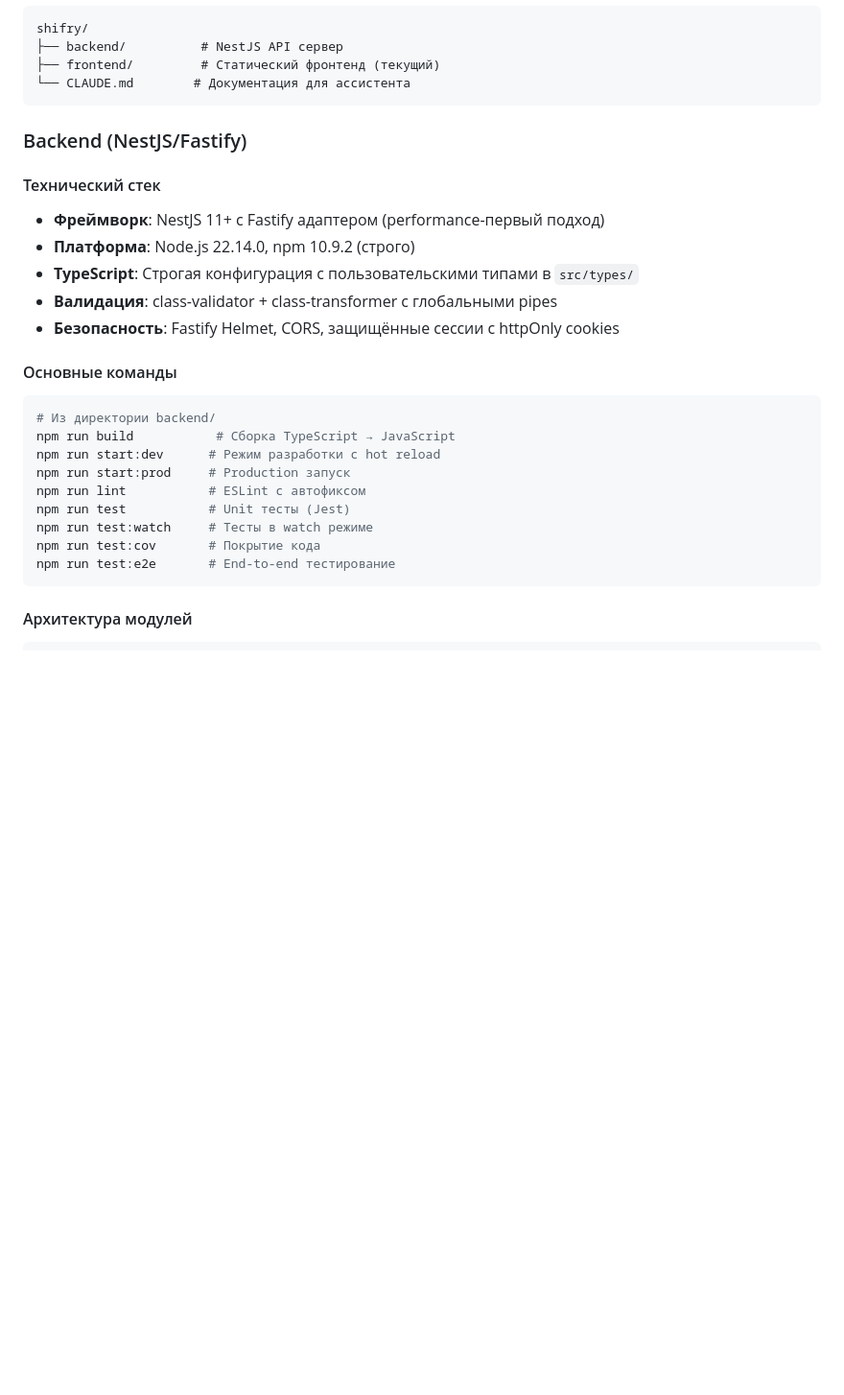
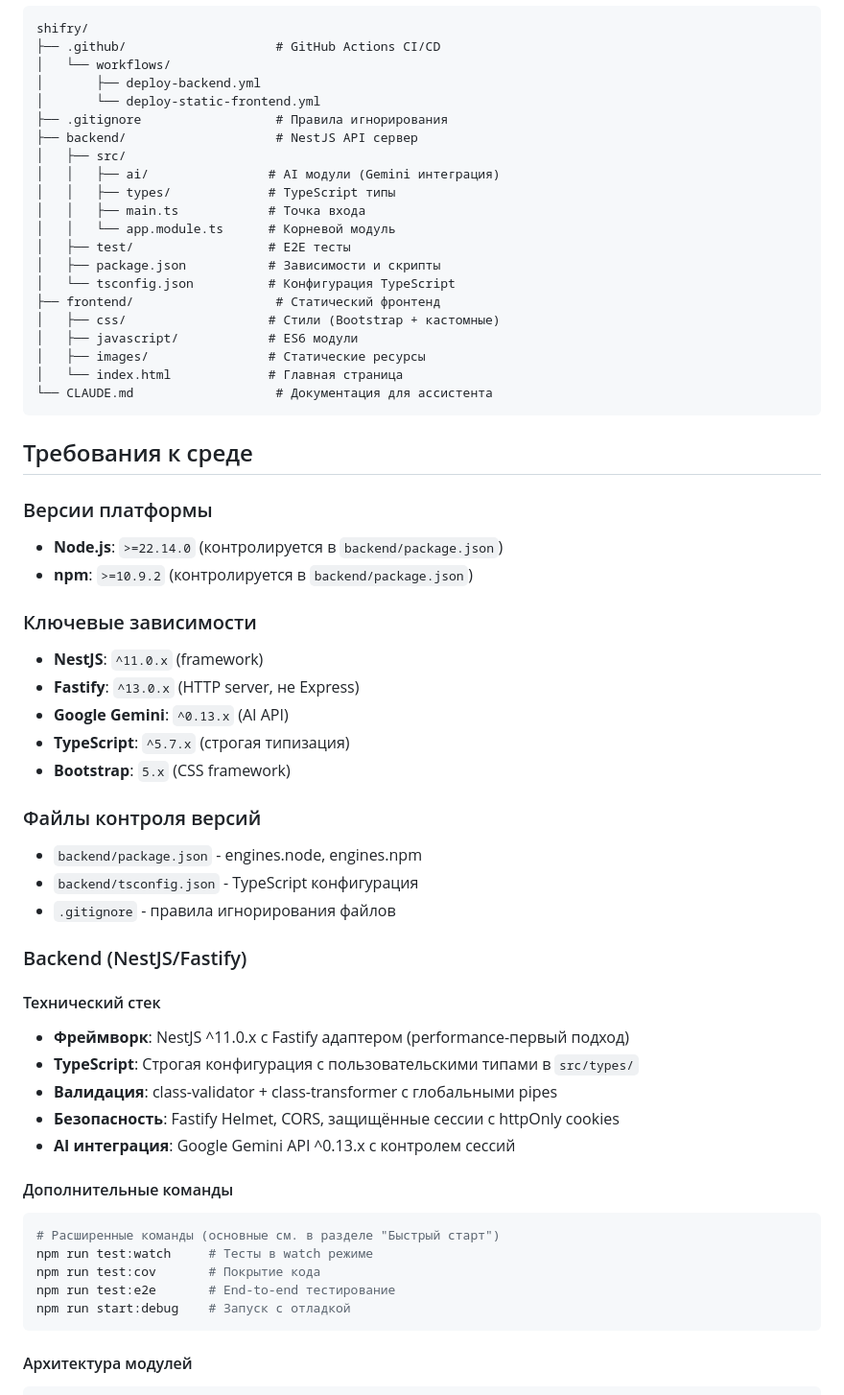
Before and after one commit to icifra/ibahs, a Markdown page: CLAUDE.md, the part around the change printed below. Shown: that part at 96% size. Drawn GitHub-style; blank space fills up the shorter version.

Commit message:
Улучшена структура CLAUDE.md: добавлено содержание, реальная структура репозитория, правильные версии >=22.14.0

````diff
--- a/CLAUDE.md
+++ b/CLAUDE.md
@@ -25,30 +61,61 @@
 ```
 shifry/
-├── backend/          # NestJS API сервер
-├── frontend/         # Статический фронтенд (текущий)
-└── CLAUDE.md        # Документация для ассистента
+├── .github/                    # GitHub Actions CI/CD
+│   └── workflows/
+│       ├── deploy-backend.yml
+│       └── deploy-static-frontend.yml
+├── .gitignore                  # Правила игнорирования
+├── backend/                    # NestJS API сервер
+│   ├── src/
+│   │   ├── ai/                # AI модули (Gemini интеграция)
+│   │   ├── types/             # TypeScript типы
+│   │   ├── main.ts            # Точка входа
+│   │   └── app.module.ts      # Корневой модуль
+│   ├── test/                  # E2E тесты
+│   ├── package.json           # Зависимости и скрипты
+│   └── tsconfig.json          # Конфигурация TypeScript
+├── frontend/                   # Статический фронтенд
+│   ├── css/                   # Стили (Bootstrap + кастомные)
+│   ├── javascript/            # ES6 модули
+│   ├── images/                # Статические ресурсы
+│   └── index.html             # Главная страница
+└── CLAUDE.md                   # Документация для ассистента
 ```
+
+## Требования к среде
+
+### Версии платформы
+- **Node.js**: `>=22.14.0` (контролируется в `backend/package.json`)
+- **npm**: `>=10.9.2` (контролируется в `backend/package.json`)
+
+### Ключевые зависимости
+- **NestJS**: `^11.0.x` (framework)
+- **Fastify**: `^13.0.x` (HTTP server, не Express)
+- **Google Gemini**: `^0.13.x` (AI API)
+- **TypeScript**: `^5.7.x` (строгая типизация)
+- **Bootstrap**: `5.x` (CSS framework)
+
+### Файлы контроля версий
+- `backend/package.json` - engines.node, engines.npm
+- `backend/tsconfig.json` - TypeScript конфигурация
+- `.gitignore` - правила игнорирования файлов
 
 ### Backend (NestJS/Fastify)
 
 #### Технический стек
-- **Фреймворк**: NestJS 11+ с Fastify адаптером (performance-первый подход)
-- **Платформа**: Node.js 22.14.0, npm 10.9.2 (строго)
+- **Фреймворк**: NestJS ^11.0.x с Fastify адаптером (performance-первый подход)
 - **TypeScript**: Строгая конфигурация с пользовательскими типами в `src/types/`
 - **Валидация**: class-validator + class-transformer с глобальными pipes
 - **Безопасность**: Fastify Helmet, CORS, защищённые сессии с httpOnly cookies
+- **AI интеграция**: Google Gemini API ^0.13.x с контролем сессий
 
-#### Основные команды
+#### Дополнительные команды
 ```bash
-# Из директории backend/
-npm run build           # Сборка TypeScript → JavaScript
-npm run start:dev      # Режим разработки с hot reload
-npm run start:prod     # Production запуск
-npm run lint           # ESLint с автофиксом
-npm run test           # Unit тесты (Jest)
+# Расширенные команды (основные см. в разделе "Быстрый старт")
 npm run test:watch     # Тесты в watch режиме
 npm run test:cov       # Покрытие кода
 npm run test:e2e       # End-to-end тестирование
+npm run start:debug    # Запуск с отладкой
 ```
 
 #### Архитектура модулей
````
Also changed, not shown: other parts of CLAUDE.md (+57 -27 lines).
